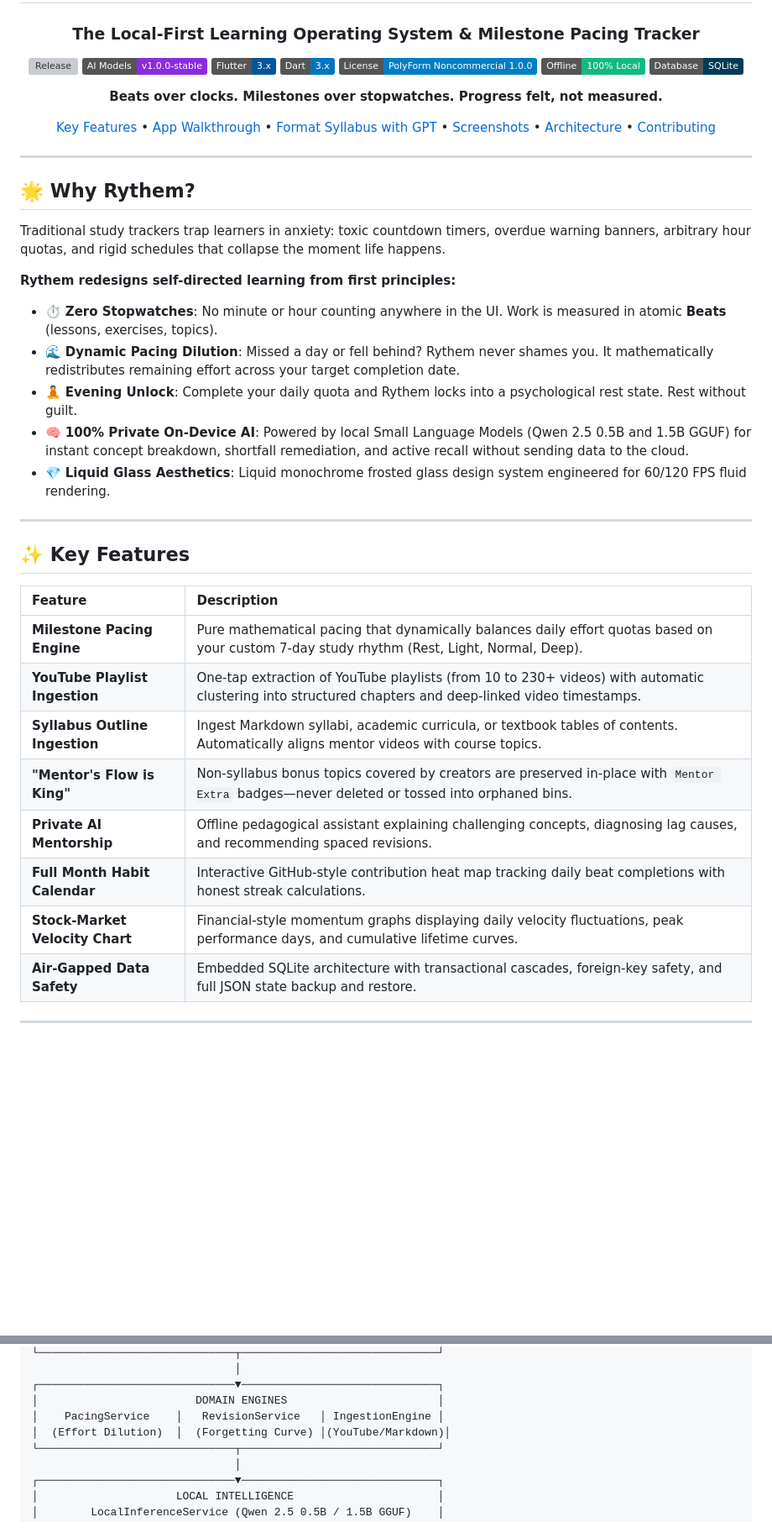
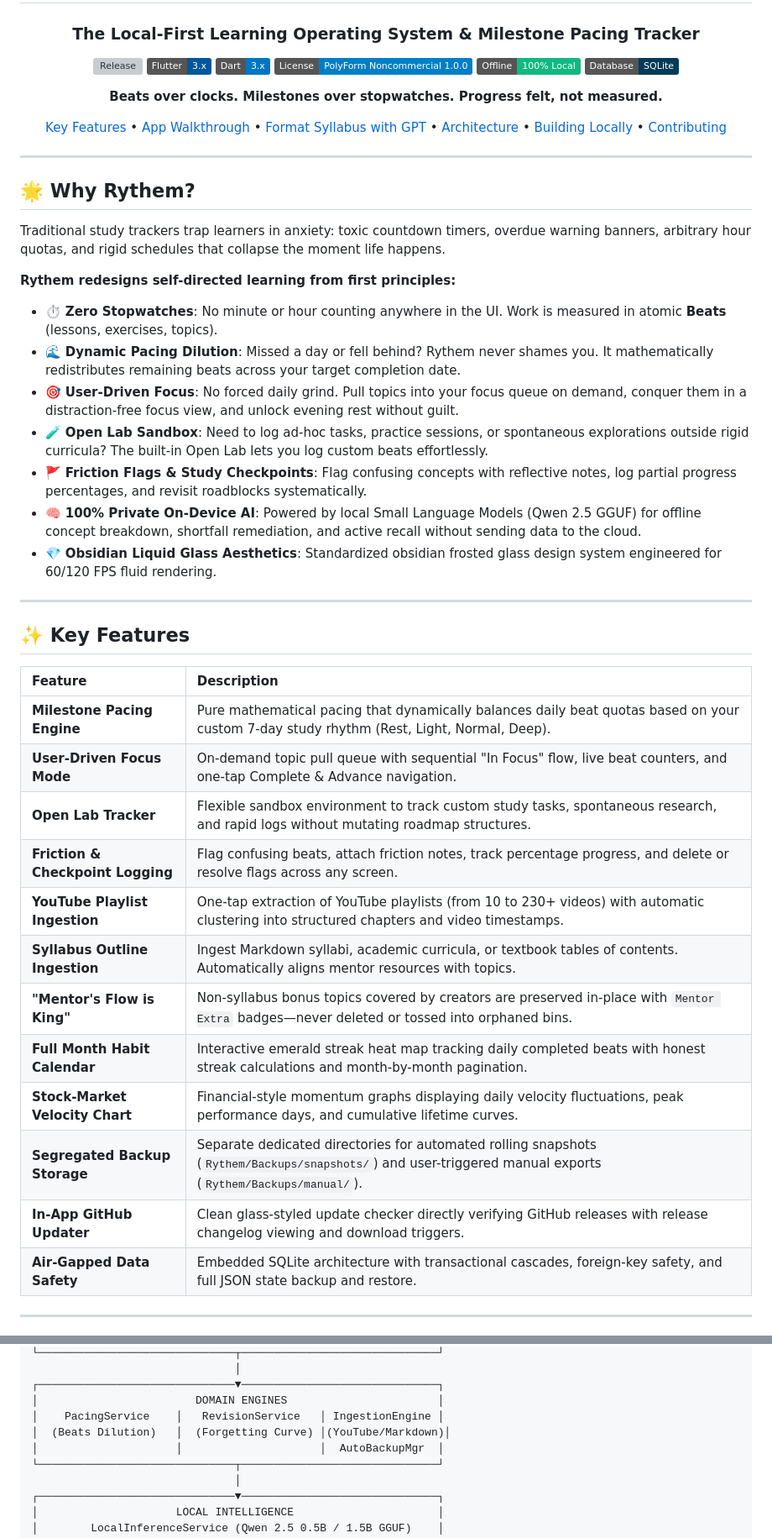
Before and after one commit to ImSurajx/rythem-app, a Markdown page: README.md, 2 parts joined by grey strips. Shown at 84% size. GitHub-like rendering; badges without logos; blank space fills up the shorter version; grey boxes are pictures that could not be loaded.

Commit message:
docs: update README with beats terminology, focus mode, backup isolation, and remove screenshots

```diff
--- a/README.md
+++ b/README.md
@@ -4,11 +4,10 @@
 ### The Local-First Learning Operating System & Milestone Pacing Tracker
 
 [![Release](https://img.shields.io/github/v/release/ImSurajx/rythem-app?color=10B981&label=Release&logo=github)](https://github.com/ImSurajx/rythem-app/releases/latest)
-[![AI Models](https://img.shields.io/badge/AI%20Models-v1.0.0--stable-blueviolet.svg)](https://github.com/ImSurajx/rythem-app/releases/tag/v1.0.0-stable)
 [![Flutter](https://img.shields.io/badge/Flutter-3.x-02569B?logo=flutter)](https://flutter.dev)
 [![Dart](https://img.shields.io/badge/Dart-3.x-0175C2?logo=dart)](https://dart.dev)
 [![License: PolyForm Noncommercial 1.0.0](https://img.shields.io/badge/License-PolyForm_Noncommercial_1.0.0-blue.svg)](https://polyformproject.org/licenses/noncommercial/1.0.0)
-[![Offline First](https://img.shields.io/badge/Offline-100%25%20Local-10B981)](#private-offline-ai-architecture)
+[![Offline First](https://img.shields.io/badge/Offline-100%25%20Local-10B981)](#-technical-architecture)
 [![SQLite](https://img.shields.io/badge/Database-SQLite-003B57?logo=sqlite)](https://sqlite.org)
 
 **Beats over clocks. Milestones over stopwatches. Progress felt, not measured.**
@@ -16,8 +15,8 @@
 [Key Features](#-key-features) •
 [App Walkthrough](#-how-to-operate-the-app) •
 [Format Syllabus with GPT](#-how-to-format--import-any-syllabus-using-gpt) •
-[Screenshots](#-visual-showcase--screenshots) •
 [Architecture](#-technical-architecture) •
+[Building Locally](#-building--running-locally) •
 [Contributing](#-contributing)
 
 </div>
@@ -31,10 +30,12 @@ Traditional study trackers trap learners in anxiety: toxic countdown timers, ove
 **Rythem redesigns self-directed learning from first principles:**
 
 - ⏱️ **Zero Stopwatches**: No minute or hour counting anywhere in the UI. Work is measured in atomic **Beats** (lessons, exercises, topics).
-- 🌊 **Dynamic Pacing Dilution**: Missed a day or fell behind? Rythem never shames you. It mathematically redistributes remaining effort across your target completion date.
-- 🧘 **Evening Unlock**: Complete your daily quota and Rythem locks into a psychological rest state. Rest without guilt.
-- 🧠 **100% Private On-Device AI**: Powered by local Small Language Models (Qwen 2.5 0.5B and 1.5B GGUF) for instant concept breakdown, shortfall remediation, and active recall without sending data to the cloud.
-- 💎 **Liquid Glass Aesthetics**: Liquid monochrome frosted glass design system engineered for 60/120 FPS fluid rendering.
+- 🌊 **Dynamic Pacing Dilution**: Missed a day or fell behind? Rythem never shames you. It mathematically redistributes remaining beats across your target completion date.
+- 🎯 **User-Driven Focus**: No forced daily grind. Pull topics into your focus queue on demand, conquer them in a distraction-free focus view, and unlock evening rest without guilt.
+- 🧪 **Open Lab Sandbox**: Need to log ad-hoc tasks, practice sessions, or spontaneous explorations outside rigid curricula? The built-in Open Lab lets you log custom beats effortlessly.
+- 🚩 **Friction Flags & Study Checkpoints**: Flag confusing concepts with reflective notes, log partial progress percentages, and revisit roadblocks systematically.
+- 🧠 **100% Private On-Device AI**: Powered by local Small Language Models (Qwen 2.5 GGUF) for offline concept breakdown, shortfall remediation, and active recall without sending data to the cloud.
+- 💎 **Obsidian Liquid Glass Aesthetics**: Standardized obsidian frosted glass design system engineered for 60/120 FPS fluid rendering.
 
 ---
 
@@ -42,13 +43,17 @@ Traditional study trackers trap learners in anxiety: toxic countdown timers, ove
 
 | Feature | Description |
 | :--- | :--- |
-| **Milestone Pacing Engine** | Pure mathematical pacing that dynamically balances daily effort quotas based on your custom 7-day study rhythm (Rest, Light, Normal, Deep). |
-| **YouTube Playlist Ingestion** | One-tap extraction of YouTube playlists (from 10 to 230+ videos) with automatic clustering into structured chapters and deep-linked video timestamps. |
-| **Syllabus Outline Ingestion** | Ingest Markdown syllabi, academic curricula, or textbook tables of contents. Automatically aligns mentor videos with course topics. |
+| **Milestone Pacing Engine** | Pure mathematical pacing that dynamically balances daily beat quotas based on your custom 7-day study rhythm (Rest, Light, Normal, Deep). |
+| **User-Driven Focus Mode** | On-demand topic pull queue with sequential "In Focus" flow, live beat counters, and one-tap Complete & Advance navigation. |
+| **Open Lab Tracker** | Flexible sandbox environment to track custom study tasks, spontaneous research, and rapid logs without mutating roadmap structures. |
+| **Friction & Checkpoint Logging** | Flag confusing beats, attach friction notes, track percentage progress, and delete or resolve flags across any screen. |
+| **YouTube Playlist Ingestion** | One-tap extraction of YouTube playlists (from 10 to 230+ videos) with automatic clustering into structured chapters and video timestamps. |
+| **Syllabus Outline Ingestion** | Ingest Markdown syllabi, academic curricula, or textbook tables of contents. Automatically aligns mentor resources with topics. |
 | **"Mentor's Flow is King"** | Non-syllabus bonus topics covered by creators are preserved in-place with `Mentor Extra` badges—never deleted or tossed into orphaned bins. |
-| **Private AI Mentorship** | Offline pedagogical assistant explaining challenging concepts, diagnosing lag causes, and recommending spaced revisions. |
-| **Full Month Habit Calendar** | Interactive GitHub-style contribution heat map tracking daily beat completions with honest streak calculations. |
+| **Full Month Habit Calendar** | Interactive emerald streak heat map tracking daily completed beats with honest streak calculations and month-by-month pagination. |
 | **Stock-Market Velocity Chart** | Financial-style momentum graphs displaying daily velocity fluctuations, peak performance days, and cumulative lifetime curves. |
+| **Segregated Backup Storage** | Separate dedicated directories for automated rolling snapshots (`Rythem/Backups/snapshots/`) and user-triggered manual exports (`Rythem/Backups/manual/`). |
+| **In-App GitHub Updater** | Clean glass-styled update checker directly verifying GitHub releases with release changelog viewing and download triggers. |
 | **Air-Gapped Data Safety** | Embedded SQLite architecture with transactional cascades, foreign-key safety, and full JSON state backup and restore. |
 
 ---
@@ -179,7 +172,8 @@ Rythem is engineered with clean layered architecture:
 ┌──────────────────────────────▼──────────────────────────────┐
 │                        DOMAIN ENGINES                       │
 │    PacingService    │   RevisionService   │ IngestionEngine │
-│  (Effort Dilution)  │  (Forgetting Curve) │(YouTube/Markdown)│
+│  (Beats Dilution)   │  (Forgetting Curve) │(YouTube/Markdown)│
+│                     │                     │  AutoBackupMgr  │
 └──────────────────────────────┬──────────────────────────────┘
                                │
 ┌──────────────────────────────▼──────────────────────────────┐
```
Also changed, not shown: other parts of README.md (+13 -25 lines).
